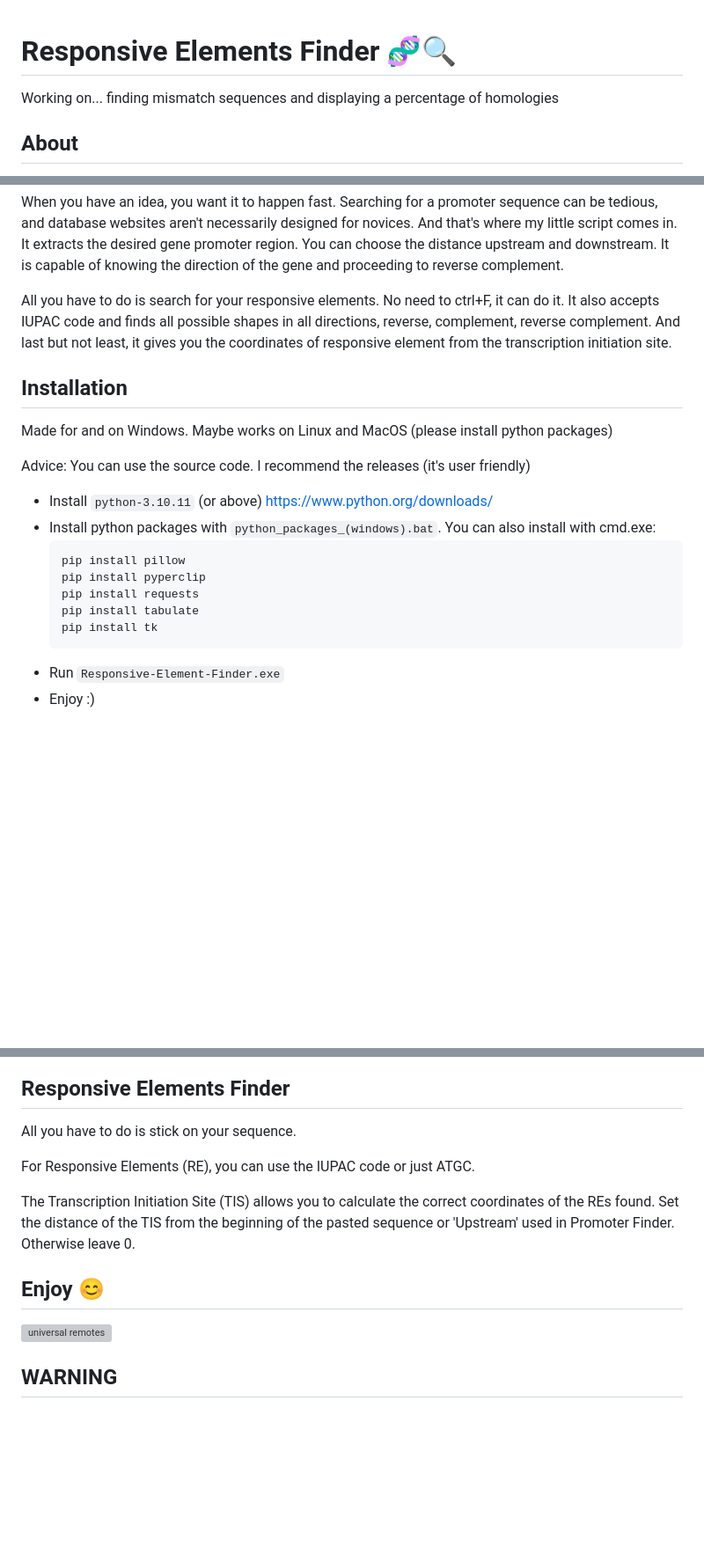
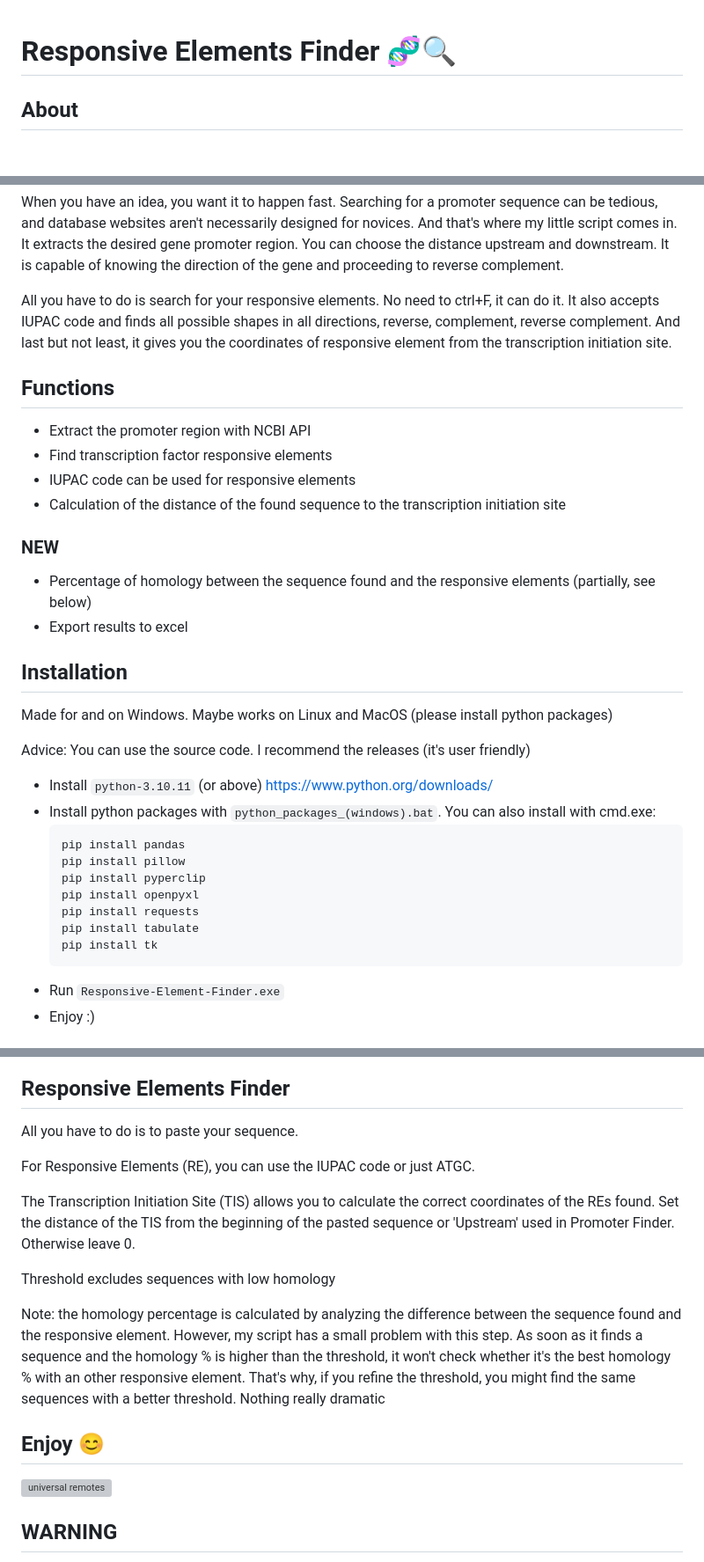
Before and after one commit to Jumitti/TFinder, a Markdown page: README.md, 3 parts joined by grey strips. Shown at 88% size. GitHub-like rendering; blank space fills up the shorter version; grey boxes are pictures that could not be loaded.

````diff
--- a/README.md
+++ b/README.md
@@ -1,6 +1,4 @@
 # Responsive Elements Finder 🧬🔍
-
-Working on... finding mismatch sequences and displaying a percentage of homologies
 
 ## About
 
@@ -14,6 +12,16 @@ When you have an idea, you want it to happen fast. Searching for a promoter sequ
 
 All you have to do is search for your responsive elements. No need to ctrl+F, it can do it. It also accepts IUPAC code and finds all possible shapes in all directions, reverse, complement, reverse complement. And last but not least, it gives you the coordinates of responsive element from the transcription initiation site.
 
+## Functions
+- Extract the promoter region with NCBI API
+- Find transcription factor responsive elements
+- IUPAC code can be used for responsive elements
+- Calculation of the distance of the found sequence to the transcription initiation site
+
+### NEW
+- Percentage of homology between the sequence found and the responsive elements (partially, see below)
+- Export results to excel
+
 ## Installation
 Made for and on Windows. Maybe works on Linux and MacOS (please install python packages)
 
@@ -22,11 +30,13 @@ Advice: You can use the source code. I recommend the releases (it's user friendl
 - Install ``python-3.10.11`` (or above) https://www.python.org/downloads/
 - Install python packages with ``python_packages_(windows).bat``. You can also install with cmd.exe:
     ```shell
-   pip install pillow
-   pip install pyperclip
-   pip install requests
-   pip install tabulate
-   pip install tk
+    pip install pandas
+    pip install pillow
+    pip install pyperclip
+    pip install openpyxl
+    pip install requests
+    pip install tabulate
+    pip install tk
     ```
 - Run ``Responsive-Element-Finder.exe``
 - Enjoy :)
@@ -40,10 +48,14 @@ I use the NCBI API (https://www.ncbi.nlm.nih.gov/home/develop/api/). For more in
 ## Responsive Elements Finder
 
-All you have to do is stick on your sequence.
+All you have to do is to paste  your sequence.
 
 For Responsive Elements (RE), you can use the IUPAC code or just ATGC.
 
 The Transcription Initiation Site (TIS) allows you to calculate the correct coordinates of the REs found. Set the distance of the TIS from the beginning of the pasted sequence or 'Upstream' used in Promoter Finder. Otherwise leave 0.
 
+Threshold excludes sequences with low homology
+
+Note: the homology percentage is calculated by analyzing the difference between the sequence found and the responsive element. However, my script has a small problem with this step. As soon as it finds a sequence and the homology % is higher than the threshold, it won't check whether it's the best homology % with an other responsive element. That's why, if you refine the threshold, you might find the same sequences with a better threshold. Nothing really dramatic
+
 ## Enjoy 😊
 
````
Also changed, not shown: other parts of README.md (+1 -3 lines).
